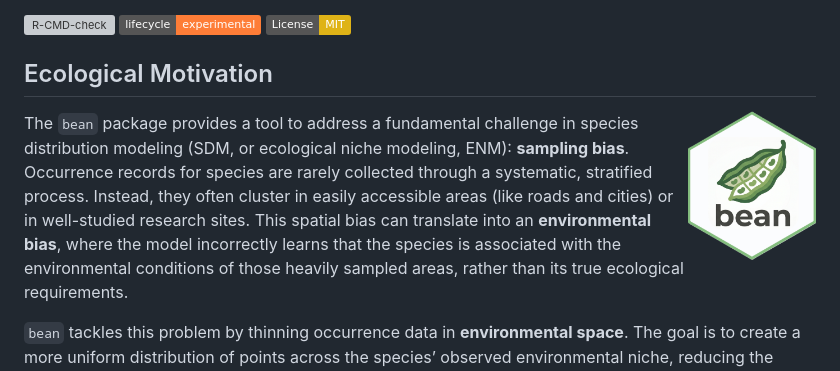
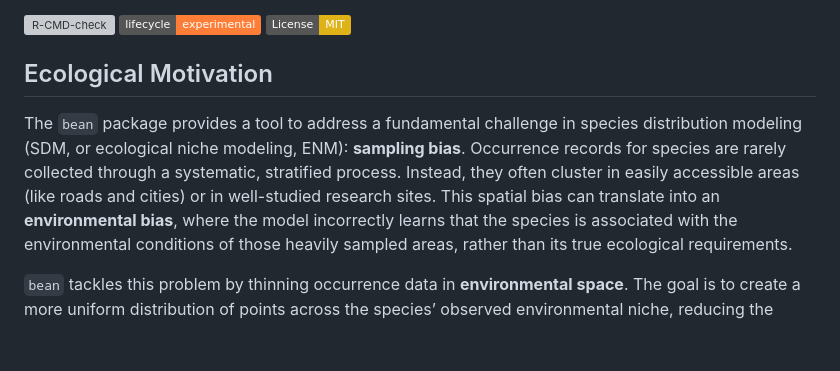
Before and after one commit to paanwaris/bean, a Markdown page: README.md, the part around the change. GitHub-like rendering; badges without logos; blank space fills up the shorter version; grey boxes are pictures that could not be loaded.

Commit message:
Remove logo image from README
Removed logo image from the ecological motivation section.

```diff
--- a/README.md
+++ b/README.md
@@ -16,7 +16,6 @@ MIT](https://img.shields.io/badge/License-MIT-yellow.svg)](https://opensource.or
 <!-- badges: end -->
 
 ## Ecological Motivation
-<img src="man/figures/logo.png" align="right" height="150" alt="bean logo" />
 
 The `bean` package provides a tool to address a fundamental challenge in
 species distribution modeling (SDM, or ecological niche modeling, ENM):
```
